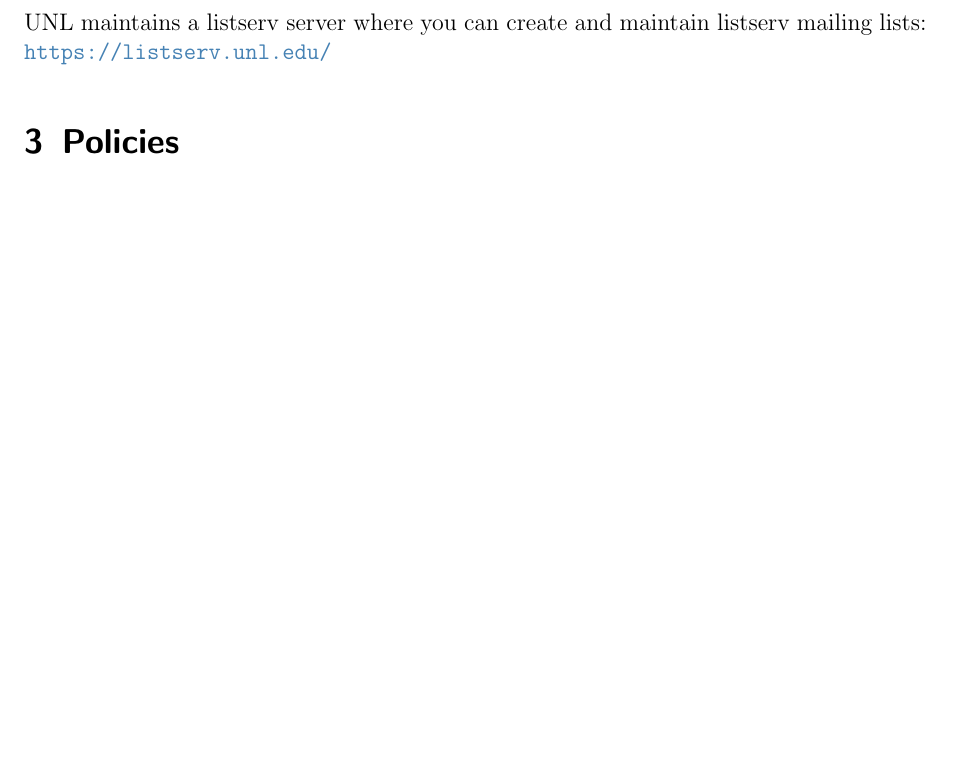
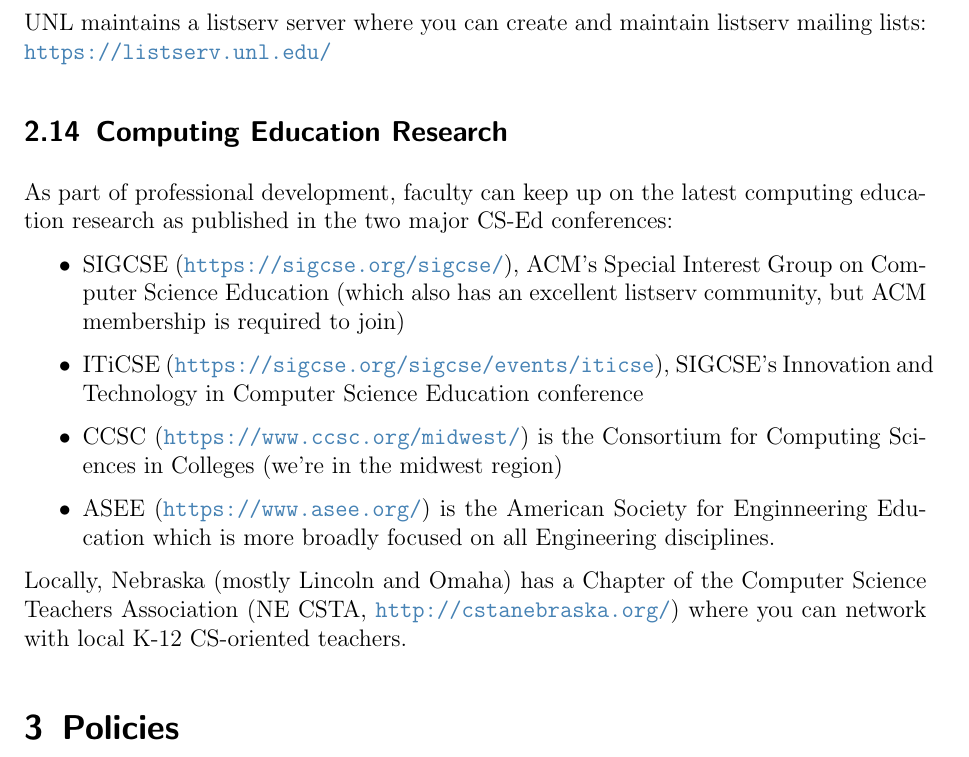
Before and after one commit to cbourke/CSE-FLC, a LaTeX document (handbook/handbook.tex): part of page 5 of 7, cut so that both start at the same text, the shorter picture padded with empty space. The pictures show the PDF file handbook/handbook.pdf that the author committed with the source.

Commit message:
added professional and research conferences/groups

```diff
--- a/handbook/handbook.tex
+++ b/handbook/handbook.tex
@@ -274,6 +274,23 @@
 UNL maintains a listserv server where you can create and
 maintain listserv mailing lists: \url{https://listserv.unl.edu/}
 
+\subsection{Computing Education Research}
+
+As part of professional development, faculty can keep up
+on the latest computing education research as published in
+the two major CS-Ed conferences:
+\begin{itemize}
+  \item SIGCSE (\url{https://sigcse.org/sigcse/}), ACM's Special Interest Group on Computer Science Education (which also has an excellent listserv community, but ACM membership is required to join)
+  \item ITiCSE (\url{https://sigcse.org/sigcse/events/iticse}), SIGCSE's Innovation and Technology in Computer Science Education conference
+  \item CCSC (\url{https://www.ccsc.org/midwest/}) is the Consortium for Computing Sciences in Colleges (we're in the midwest region)
+  \item ASEE (\url{https://www.asee.org/}) is the American Society for Enginneering Education which is more broadly focused on all Engineering disciplines.
+\end{itemize}
+
+Locally, Nebraska (mostly Lincoln and Omaha) has a Chapter of the
+Computer Science Teachers Association (NE CSTA,
+\url{http://cstanebraska.org/}) where you can network with local
+K-12 CS-oriented teachers.
+
 \section{Policies}
 
 \subsection{Required Syllabus Text}
```
Also changed, not shown: handbook/handbook.pdf.
